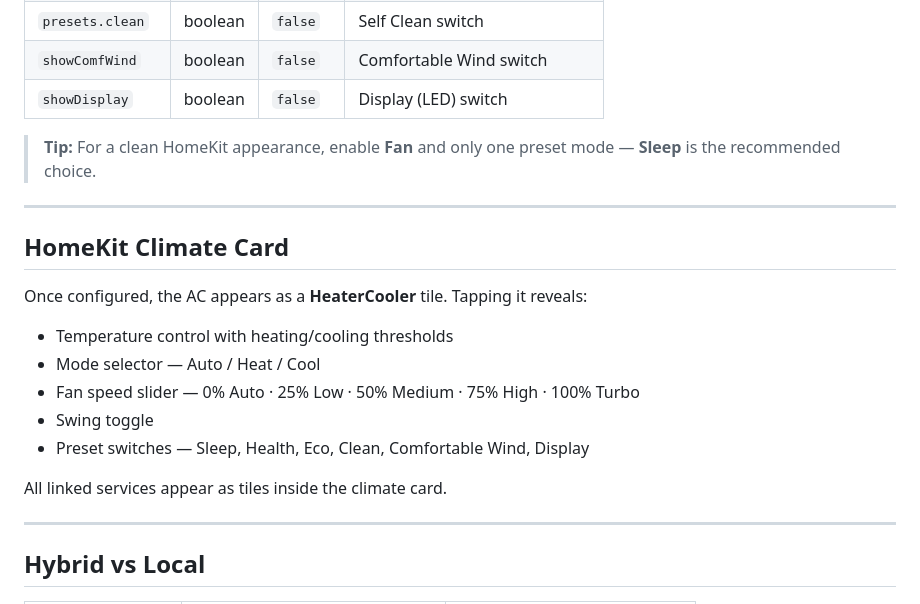
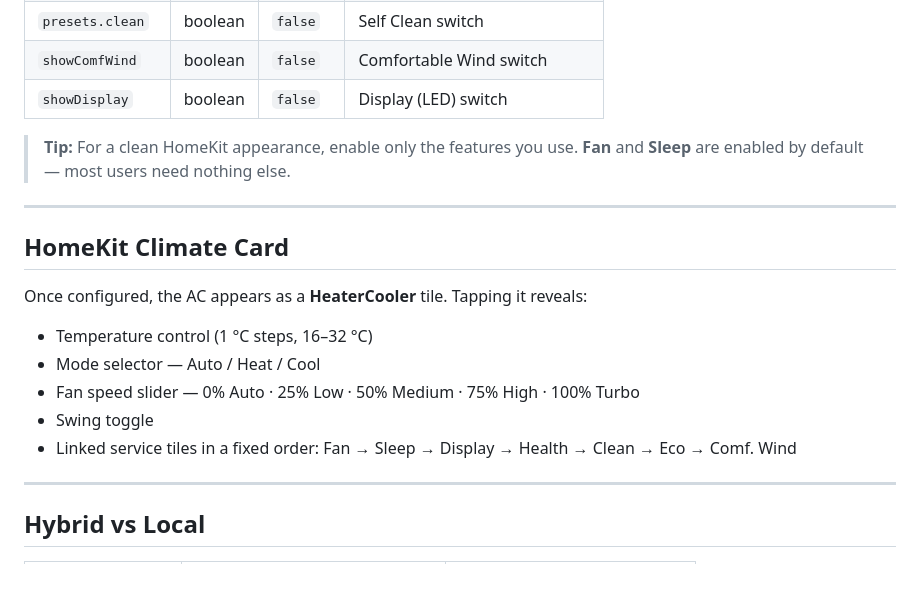
Before and after one commit to azadaydinli/homebridge-ac-freedom, a Markdown page: README.md, the part around one of its changes. GitHub-like rendering; blank space fills up the shorter version.

```diff
--- a/README.md
+++ b/README.md
@@ -218,7 +216,7 @@ Required for Hybrid mode. Configured once, shared by all hybrid devices.
 | `showComfWind` | boolean | `false` | Comfortable Wind switch |
 | `showDisplay` | boolean | `false` | Display (LED) switch |
 
-> **Tip:** For a clean HomeKit appearance, enable **Fan** and only one preset mode — **Sleep** is the recommended choice.
+> **Tip:** For a clean HomeKit appearance, enable only the features you use. **Fan** and **Sleep** are enabled by default — most users need nothing else.
 
 ---
 
@@ -226,13 +224,11 @@ Required for Hybrid mode. Configured once, shared by all hybrid devices.
 
 Once configured, the AC appears as a **HeaterCooler** tile. Tapping it reveals:
 
-- Temperature control with heating/cooling thresholds
+- Temperature control (1 °C steps, 16–32 °C)
 - Mode selector — Auto / Heat / Cool
 - Fan speed slider — 0% Auto · 25% Low · 50% Medium · 75% High · 100% Turbo
 - Swing toggle
-- Preset switches — Sleep, Health, Eco, Clean, Comfortable Wind, Display
-
-All linked services appear as tiles inside the climate card.
+- Linked service tiles in a fixed order: Fan → Sleep → Display → Health → Clean → Eco → Comf. Wind
 
 ---
 
```
Also changed, not shown: other parts of README.md (+16 -15 lines).
